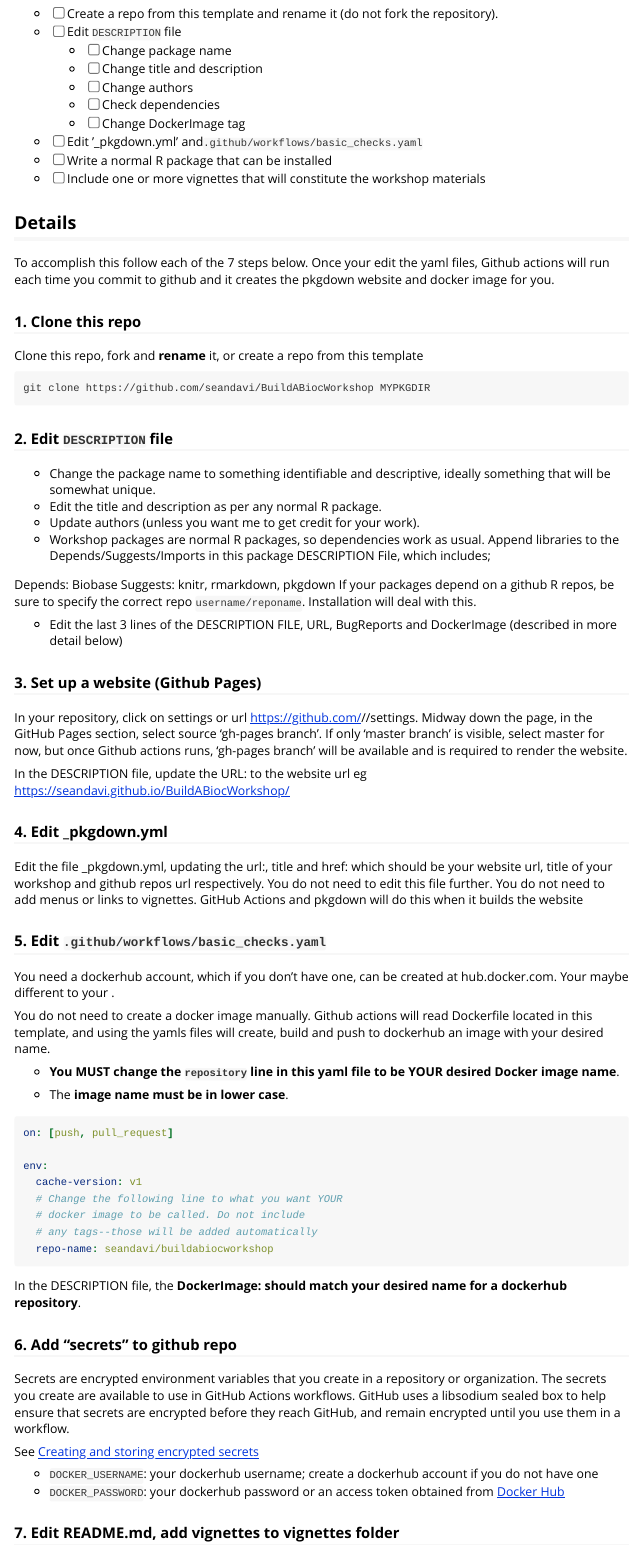
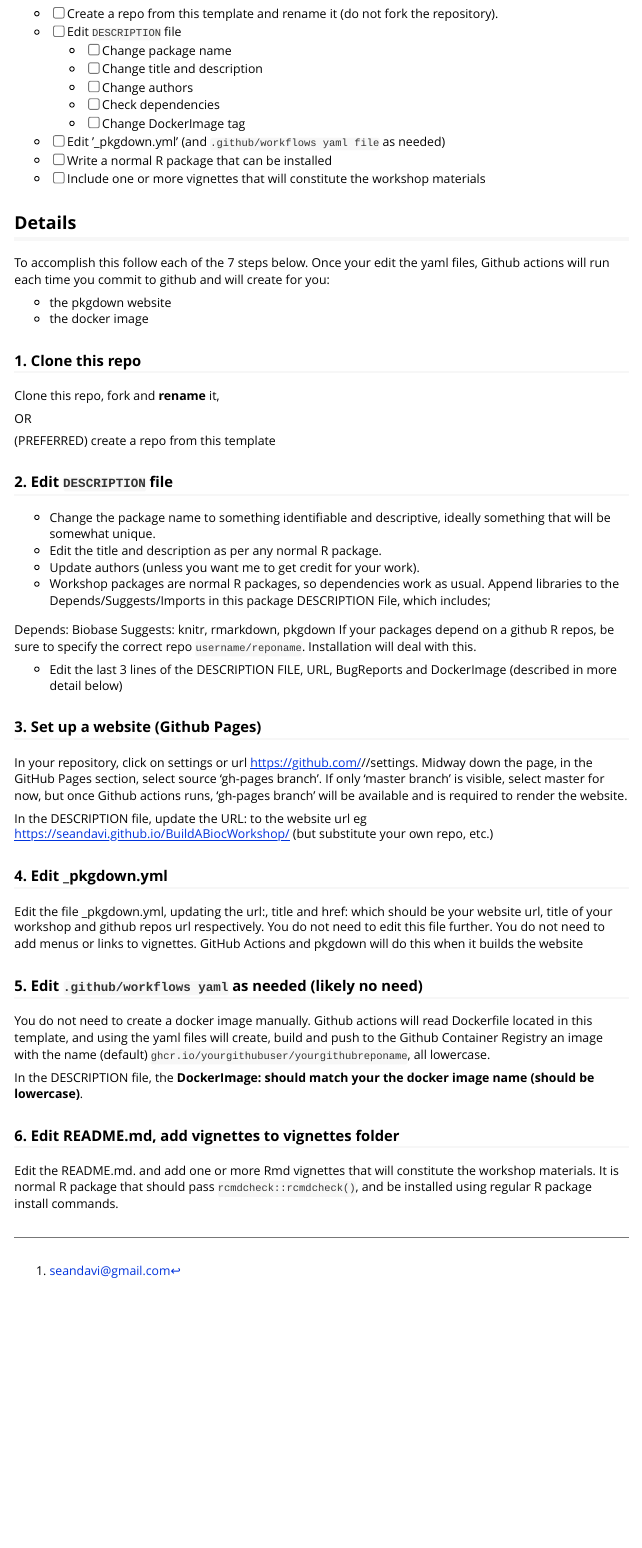
Before and after one commit to Bioconductor/BuildABiocWorkshop, an R Markdown document (vignettes/HOWTO_BUILD_WORKSHOP.Rmd): the page in a window 1100 px wide, from 280 px down. Rendered offline with R 4.5, knitr and Pandoc, with nearby package versions.

Commit message:
Adapt to ghcr.io rather than dockerhub.

````diff
--- a/vignettes/HOWTO_BUILD_WORKSHOP.Rmd
+++ b/vignettes/HOWTO_BUILD_WORKSHOP.Rmd
@@ -21,20 +21,24 @@ build all the pieces necessary for a workshop.
   - [ ] Change authors
   - [ ] Check dependencies
   - [ ] Change DockerImage tag
-- [ ] Edit '_pkgdown.yml' and`.github/workflows/basic_checks.yaml`
+- [ ] Edit '_pkgdown.yml' (and `.github/workflows yaml file` as needed)
 - [ ] Write a normal R package that can be installed
 - [ ] Include one or more vignettes that will constitute the workshop materials
 
 ## Details
 
-To accomplish this follow each of the 7 steps below. Once your edit the yaml files, Github actions will run each time you commit to github and it creates the pkgdown website and docker image for you.
+To accomplish this follow each of the 7 steps below. Once your edit the yaml files, Github actions will run each time you commit to github and will create for you:
+
+- the pkgdown website
+- the docker image
 
 ### 1. Clone this repo
-Clone this repo, fork and **rename** it, or create a repo from this template
 
-```
-git clone https://github.com/seandavi/BuildABiocWorkshop MYPKGDIR
-```
+Clone this repo, fork and **rename** it,
+
+OR
+
+(PREFERRED) create a repo from this template
 
 ### 2. Edit `DESCRIPTION` file
 
@@ -58,52 +62,21 @@ Suggests:
 
 In your repository, click on settings or url https://github.com/<github username>/<workshop repos name>/settings.  Midway down the page, in the GitHub Pages section, select source 'gh-pages branch'.  If only 'master branch' is visible, select master for now, but once Github actions runs, 'gh-pages branch' will be available and is required to render the website.
 
-In the DESCRIPTION file, update the URL: to the website url eg https://seandavi.github.io/BuildABiocWorkshop/
+In the DESCRIPTION file, update the URL: to the website url eg https://seandavi.github.io/BuildABiocWorkshop/ (but substitute your own repo, etc.)
 
 ### 4. Edit _pkgdown.yml
 
 Edit the file _pkgdown.yml, updating the url:, title and href: which should be your website url, title of your workshop and github repos url respectively.  You do not need to edit this file further. You do not need to add menus or links to vignettes. GitHub Actions and pkgdown will do this when it builds the website
 
-### 5. Edit `.github/workflows/basic_checks.yaml`
-
-You need a dockerhub account, which if you don't have one, can be created at hub.docker.com.  Your <docker user name> maybe different to your <gitub username name>.
-
-You do not need to create a docker image manually. Github actions will read Dockerfile located in this template, and using the yamls files will create, build and push to dockerhub an image with your desired name.
-
-- **You MUST change the `repository` line in this yaml file to be YOUR desired Docker image name**.
-
-- The **image name must be in lower case**.
+### 5. Edit `.github/workflows yaml` as needed (likely no need)
 
 
+You do not need to create a docker image manually. Github actions will read Dockerfile located in this template, and using the yaml files will create, build and push to the Github Container Registry an image with the name (default) `ghcr.io/yourgithubuser/yourgithubreponame`, all lowercase.
 
 
-```yaml
-on: [push, pull_request]
-
-env:
-  cache-version: v1
-  # Change the following line to what you want YOUR
-  # docker image to be called. Do not include
-  # any tags--those will be added automatically
-  repo-name: seandavi/buildabiocworkshop
-```
-
-In the DESCRIPTION file, the **DockerImage: should match your desired name for a dockerhub repository**.
-
-### 6. Add "secrets" to github repo
-
-Secrets are encrypted environment variables that you create in a
-repository or organization. The secrets you create are available to
-use in GitHub Actions workflows. GitHub uses a libsodium sealed box to
-help ensure that secrets are encrypted before they reach GitHub, and
-remain encrypted until you use them in a workflow.
-
-See [Creating and storing encrypted secrets](https://help.github.com/en/actions/configuring-and-managing-workflows/creating-and-storing-encrypted-secrets)
-
-- `DOCKER_USERNAME`: your dockerhub username; create a dockerhub account if you do not have one
-- `DOCKER_PASSWORD`: your dockerhub password or an access token obtained from [Docker Hub][]
-
-[Docker Hub]: https://hub.docker.com/settings/security
+In the DESCRIPTION file, the **DockerImage: should match your the docker image name (should be lowercase)**.
 
 
-### 7. Edit README.md, add vignettes to vignettes folder
+### 6. Edit README.md, add vignettes to vignettes folder
+
+Edit the README.md. and add one or more Rmd vignettes that will constitute the workshop materials. It is normal R package that should pass `rcmdcheck::rcmdcheck()`, and be installed using regular R package install commands.
````
Also changed, not shown: vignettes/HOWTO_BUILD_WORKSHOP.Rmd (1 more changed lines).
